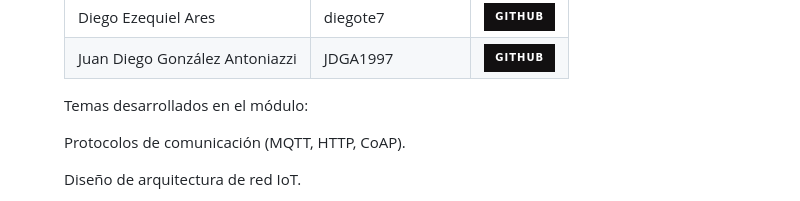
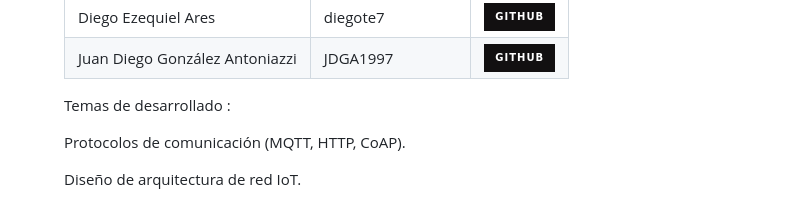
Before and after one commit to Programador-FullStack-IoT/Arquitectura_y_conectividad_grupo_N1, a Markdown page: README.md, the part around the change. GitHub-like rendering; badges without logos.

```diff
--- a/README.md
+++ b/README.md
@@ -99,7 +99,7 @@
 </div>
 
 
-Temas desarrollados en el módulo:
+Temas de desarrollado :
 
 Protocolos de comunicación (MQTT, HTTP, CoAP).
 
```
